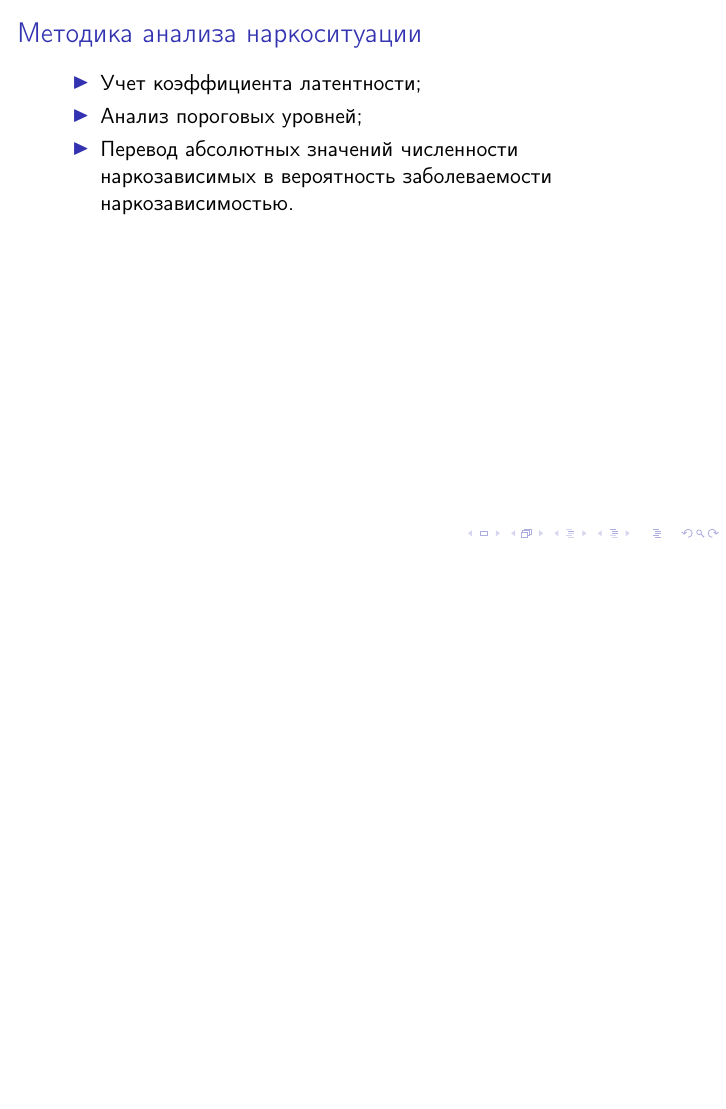
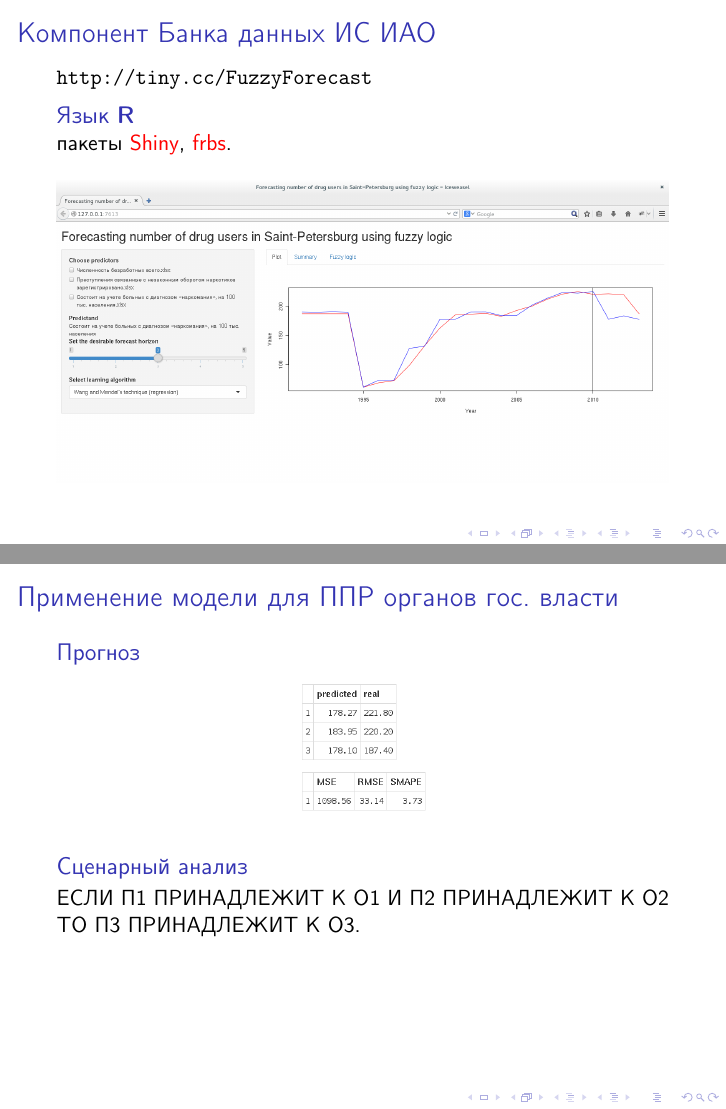
Before and after one commit to codenotfound/fuzzy_social_forecast, LaTeX slides (thesis/presentation.tex): page 7 of 7 before the commit and pages 8 and 9 of 10 after it, the two joined at a grey line, the shorter picture padded with empty space. Compiled offline with pdfLaTeX; a LaTeX package or settings file that is missing is left out.

Commit message:
presentation beta

```diff
--- a/thesis/presentation.tex
+++ b/thesis/presentation.tex
@@ -145,4 +151,30 @@
 	\end{itemize}
 \end{frame}
 
+\begin{frame}
+    \frametitle{Компонент Банка данных ИС ИАО}
+    \url{http://tiny.cc/FuzzyForecast}
+    \begin{block}{Язык \textbf{R}}
+        пакеты \alert{Shiny}, \alert{frbs}.
+    \end{block}
+    \begin{figure}
+        \centering
+        \includegraphics[width=\textwidth]{screenshot1.png}
+    \end{figure}
+\end{frame}
+\begin{frame}
+    \frametitle{Применение модели для ППР органов гос. власти}
+    \begin{block}{Прогноз}
+        \begin{figure}
+            \centering
+            \includegraphics[scale=0.3]{values_small.png}
+        \end{figure}
+    \end{block}
+    \begin{block}{Сценарный анализ}
+        ЕСЛИ П1 ПРИНАДЛЕЖИТ К О1 И П2 ПРИНАДЛЕЖИТ К О2 ТО П3 ПРИНАДЛЕЖИТ К О3.
+    \end{block}
+
+\end{frame}
+\plain{Спасибо за внимание!}{}
+
 \end{document}
```
Also changed, not shown: thesis/images/screenshot1.png (added), thesis/images/values_small.png (added), thesis/presentation.tex (6 more changed lines).
